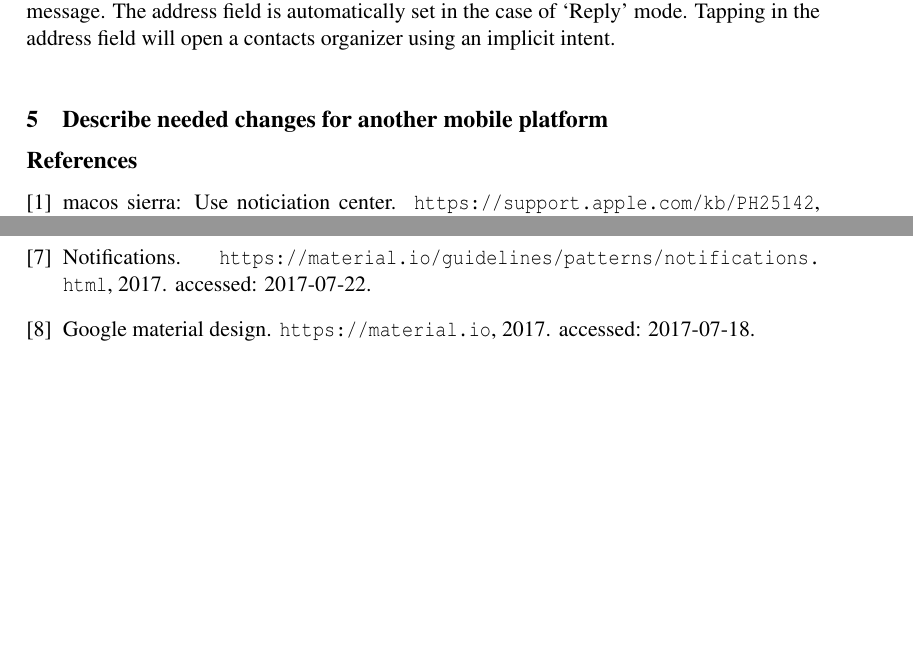
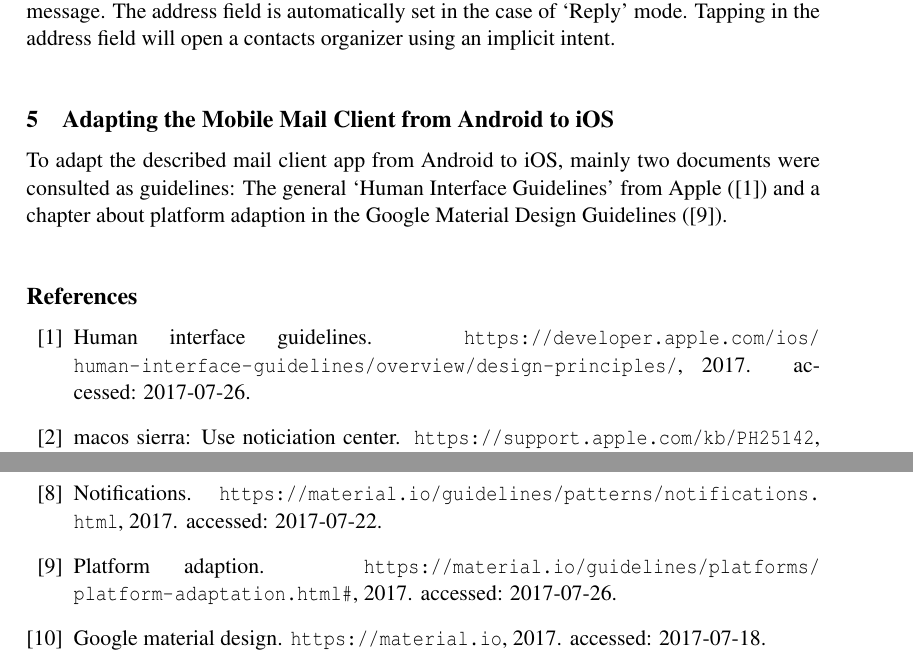
Before and after one commit to lorenzgerber/android_report2, a LaTeX document (report.tex, which reads references.bib): two parts of page 11 of 11, joined at a grey line, cut so that both start at the same text, the shorter picture padded with empty space. The pictures show the PDF file report.pdf that the author committed with the source.

Commit message:
added new refs

```diff
--- a/references.bib
+++ b/references.bib
@@ -60,0 +65 @@
+  year          = 2017,
@@ -60,0 +72,3 @@
+  year          = 2017,
+  howpublished  = {\url{https://developer.apple.com/ios/human-interface-guidelines/overview/design-principles/}},
+  note          = {accessed: 2017-07-26}}
--- a/report.tex
+++ b/report.tex
@@ -378,7 +378,11 @@ keyboard to write the actual message. The address field is automatically set
 in the case of `Reply' mode. Tapping in the address field will open a contacts
 organizer using an implicit intent.
 
-\section{Describe needed changes for another mobile platform}
+\section{Adapting the Mobile Mail Client from Android to iOS}
+To adapt the described mail client app from Android to iOS, mainly two documents
+were consulted as guidelines: The general `Human Interface Guidelines' from
+Apple (\cite{apple_ios_design}) and a chapter about platform adaption in the
+Google Material Design Guidelines (\cite{adapt_ios}).
 
 
 \addcontentsline{toc}{section}{\refname}
```
Also changed, not shown: report.pdf, references.bib (10 more changed lines).
